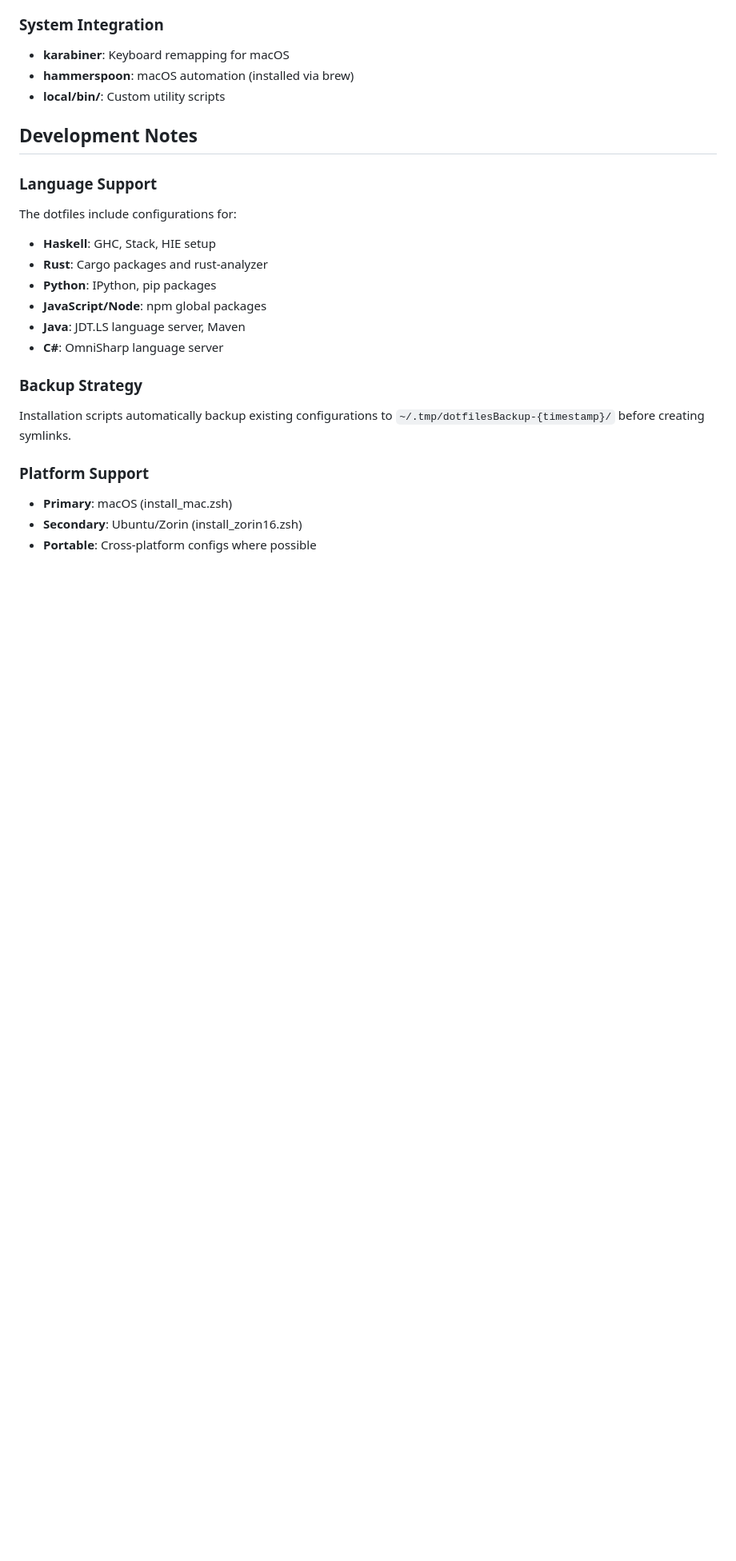
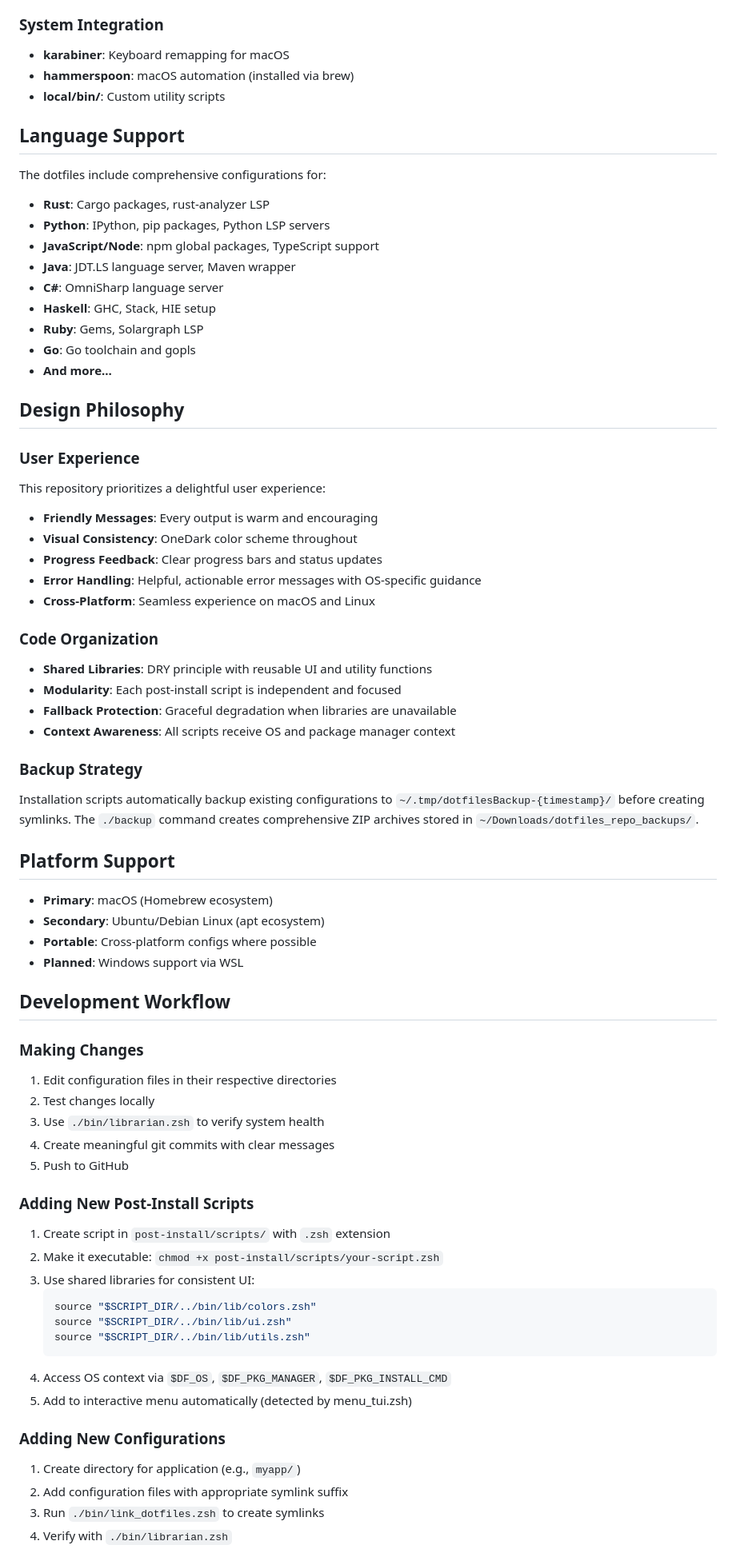
Before and after one commit to Buckmeister/dotfiles, a Markdown page: CLAUDE.md, the part around one of its changes. Shown at 80% size. Rendered like a GitHub page; blank space fills up the shorter version.

````diff
--- a/CLAUDE.md
+++ b/CLAUDE.md
@@ -124,21 +164,77 @@ All post-install scripts receive these variables and can adapt their behavior ac
 - **hammerspoon**: macOS automation (installed via brew)
 - **local/bin/**: Custom utility scripts
 
-## Development Notes
+## Language Support
 
-### Language Support
-The dotfiles include configurations for:
+The dotfiles include comprehensive configurations for:
+
+- **Rust**: Cargo packages, rust-analyzer LSP
+- **Python**: IPython, pip packages, Python LSP servers
+- **JavaScript/Node**: npm global packages, TypeScript support
+- **Java**: JDT.LS language server, Maven wrapper
+- **C#**: OmniSharp language server
 - **Haskell**: GHC, Stack, HIE setup
-- **Rust**: Cargo packages and rust-analyzer
-- **Python**: IPython, pip packages
-- **JavaScript/Node**: npm global packages
-- **Java**: JDT.LS language server, Maven
-- **C#**: OmniSharp language server
+- **Ruby**: Gems, Solargraph LSP
+- **Go**: Go toolchain and gopls
+- **And more...**
+
+## Design Philosophy
+
+### User Experience
+
+This repository prioritizes a delightful user experience:
+
+- **Friendly Messages**: Every output is warm and encouraging
+- **Visual Consistency**: OneDark color scheme throughout
+- **Progress Feedback**: Clear progress bars and status updates
+- **Error Handling**: Helpful, actionable error messages with OS-specific guidance
+- **Cross-Platform**: Seamless experience on macOS and Linux
+
+### Code Organization
+
+- **Shared Libraries**: DRY principle with reusable UI and utility functions
+- **Modularity**: Each post-install script is independent and focused
+- **Fallback Protection**: Graceful degradation when libraries are unavailable
+- **Context Awareness**: All scripts receive OS and package manager context
 
 ### Backup Strategy
-Installation scripts automatically backup existing configurations to `~/.tmp/dotfilesBackup-{timestamp}/` before creating symlinks.
 
-### Platform Support
-- **Primary**: macOS (install_mac.zsh)
-- **Secondary**: Ubuntu/Zorin (install_zorin16.zsh)
+Installation scripts automatically backup existing configurations to `~/.tmp/dotfilesBackup-{timestamp}/` before creating symlinks. The `./backup` command creates comprehensive ZIP archives stored in `~/Downloads/dotfiles_repo_backups/`.
+
+## Platform Support
+
+- **Primary**: macOS (Homebrew ecosystem)
+- **Secondary**: Ubuntu/Debian Linux (apt ecosystem)
 - **Portable**: Cross-platform configs where possible
+- **Planned**: Windows support via WSL
+
+## Development Workflow
+
+### Making Changes
+
+1. Edit configuration files in their respective directories
+2. Test changes locally
+3. Use `./bin/librarian.zsh` to verify system health
+4. Create meaningful git commits with clear messages
+5. Push to GitHub
+
+### Adding New Post-Install Scripts
+
+1. Create script in `post-install/scripts/` with `.zsh` extension
+2. Make it executable: `chmod +x post-install/scripts/your-script.zsh`
+3. Use shared libraries for consistent UI:
+   ```zsh
+   source "$SCRIPT_DIR/../bin/lib/colors.zsh"
+   source "$SCRIPT_DIR/../bin/lib/ui.zsh"
+   source "$SCRIPT_DIR/../bin/lib/utils.zsh"
+   ```
+4. Access OS context via `$DF_OS`, `$DF_PKG_MANAGER`, `$DF_PKG_INSTALL_CMD`
+5. Add to interactive menu automatically (detected by menu_tui.zsh)
+
+### Adding New Configurations
+
+1. Create directory for application (e.g., `myapp/`)
+2. Add configuration files with appropriate symlink suffix
+3. Run `./bin/link_dotfiles.zsh` to create symlinks
+4. Verify with `./bin/librarian.zsh`
+
````
Also changed, not shown: other parts of CLAUDE.md (+99 -46 lines).
